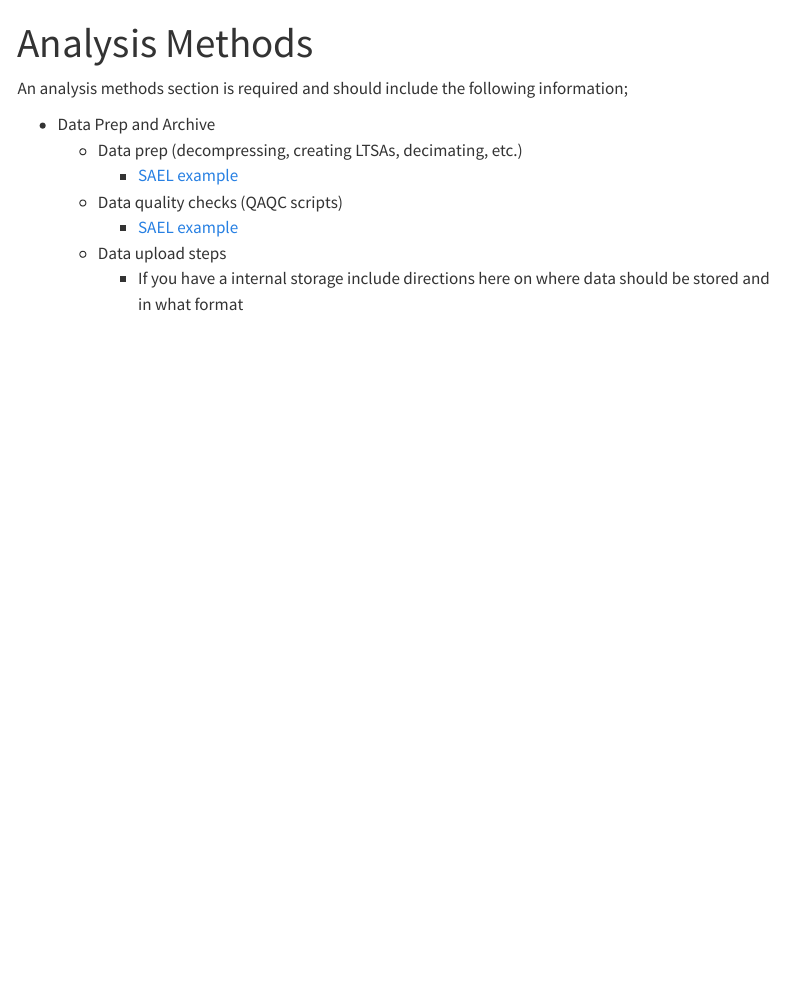
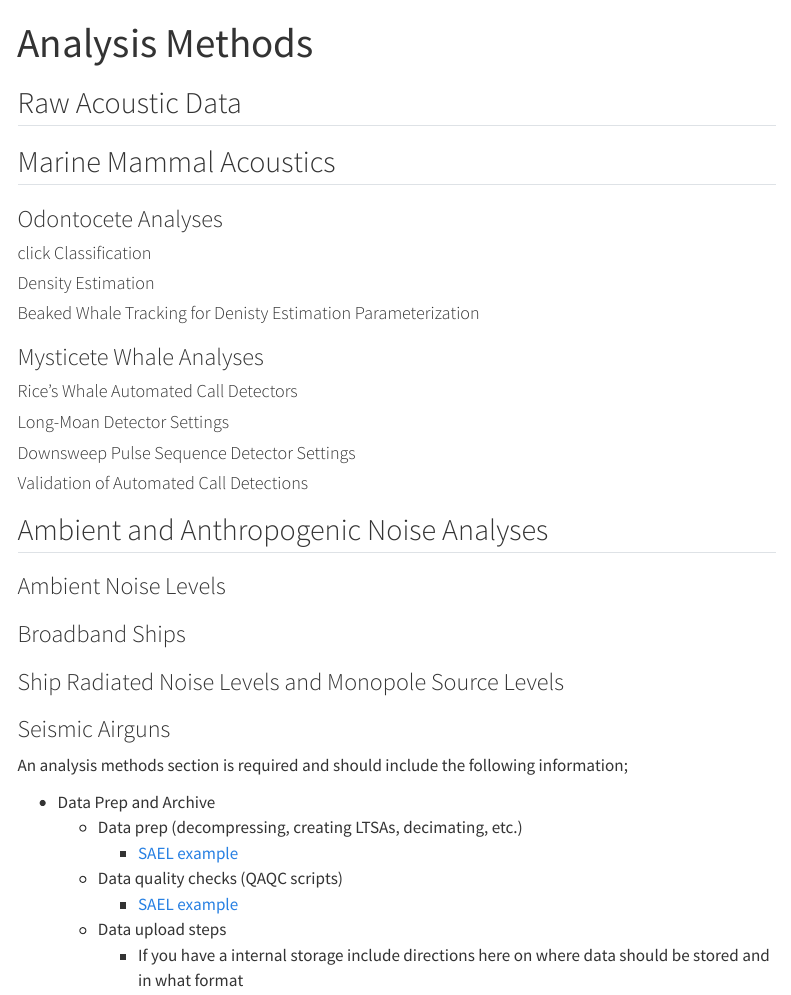
Before and after one commit to SEFSC/SEFSC-PAM-Lab-Manual, a Quarto document (content/AnalysisMethods.qmd): the page in a window 1100 px wide, from its top. Rendered offline with R 4.5, knitr and Pandoc in place of Quarto, with nearby package versions; menus at the side of the page are left out.

Commit message:
more additions to lab manual
Added more information, made edits, made headings for Analysis section

```diff
--- a/content/AnalysisMethods.qmd
+++ b/content/AnalysisMethods.qmd
@@ -1,6 +1,45 @@
 ---
 title: Analysis Methods
 ---
+
+## Raw Acoustic Data
+
+
+## Marine Mammal Acoustics
+
+### Odontocete Analyses
+
+#### click Classification
+
+#### Density Estimation
+
+#### Beaked Whale Tracking for Denisty Estimation Parameterization
+
+
+### Mysticete Whale Analyses
+
+#### Rice's Whale Automated Call Detectors
+
+#### Long-Moan Detector Settings
+
+#### Downsweep Pulse Sequence Detector Settings
+
+#### Validation of Automated Call Detections
+
+
+## Ambient and Anthropogenic Noise Analyses
+
+### Ambient Noise Levels
+
+### Broadband Ships
+
+### Ship Radiated Noise Levels and Monopole Source Levels
+
+### Seismic Airguns
+
+
+
+
 
 An analysis methods section is required and should include the following information;
 
```
Also changed, not shown: content/FieldMethods.qmd (+2 -1 lines), content/Onboarding.qmd (+9 -0 lines), index.qmd (+4 -3 lines).
